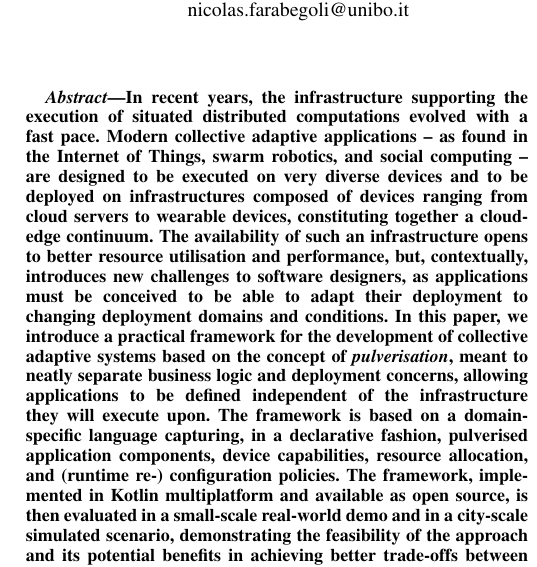
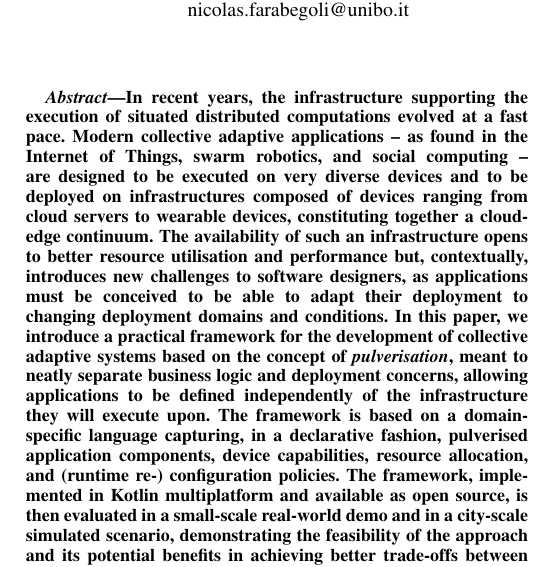
Before and after one commit to DanySK/paper-2023-pulverization-framework, a LaTeX paper (paper-2023-acsos-pulverization.tex): part of one column of page 1 of 10, cut so that both start at the same text. Compiled offline with pdfLaTeX; a missing font is replaced by an installed copy or a similar font; a LaTeX package or settings file that is missing is left out.

Commit message:
fix typos in abstract

```diff
--- a/paper-2023-acsos-pulverization.tex
+++ b/paper-2023-acsos-pulverization.tex
@@ -109,13 +109,13 @@ mirko.viroli@unibo.it}
 \begin{abstract}
 In recent years,
 the infrastructure supporting the execution of situated distributed computations
-evolved with a fast pace.
+evolved at a fast pace.
 %
 Modern collective adaptive applications -- as found in the Internet of Things, swarm robotics, and social computing -- are designed to be executed on very diverse devices
 and to be deployed on infrastructures composed of devices ranging from cloud servers to wearable devices,
 constituting together a cloud-edge continuum.
 %
-The availability of such an infrastructure opens to better resource utilisation and performance,
+The availability of such an infrastructure opens to better resource utilisation and performance
 but, contextually, introduces new challenges to software designers,
 as applications must be conceived to be able to adapt their deployment to changing deployment domains and conditions.
 %
@@ -123,7 +123,7 @@ In this paper,
 we introduce a practical framework for the development of collective adaptive systems
 based on the concept of \emph{pulverisation},
 meant to neatly separate business logic and deployment concerns,
-allowing applications to be defined independent of the infrastructure they will execute upon.
+allowing applications to be defined independently of the infrastructure they will execute upon.
 %
 The framework is based on a domain-specific language capturing,
 in a declarative fashion,
```
